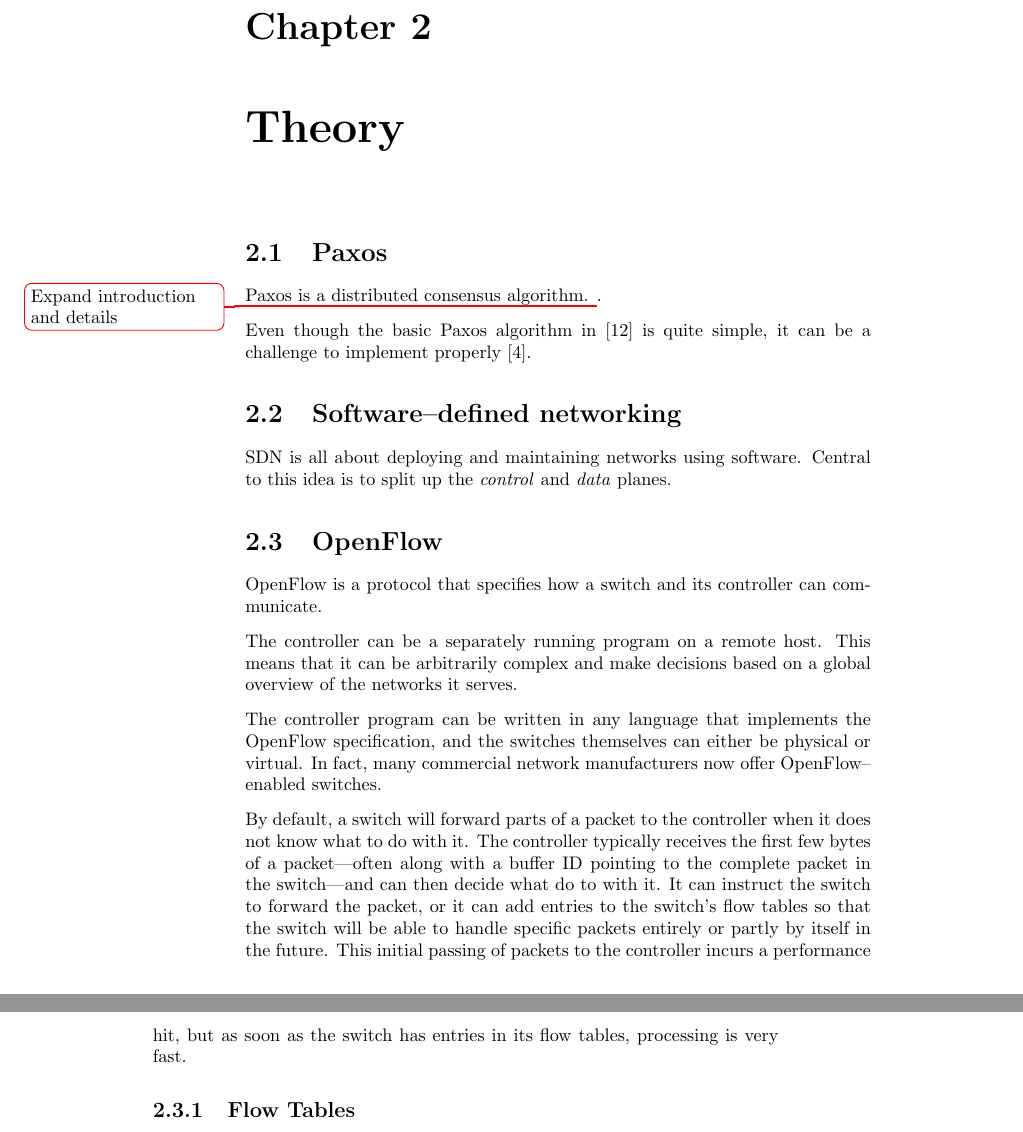
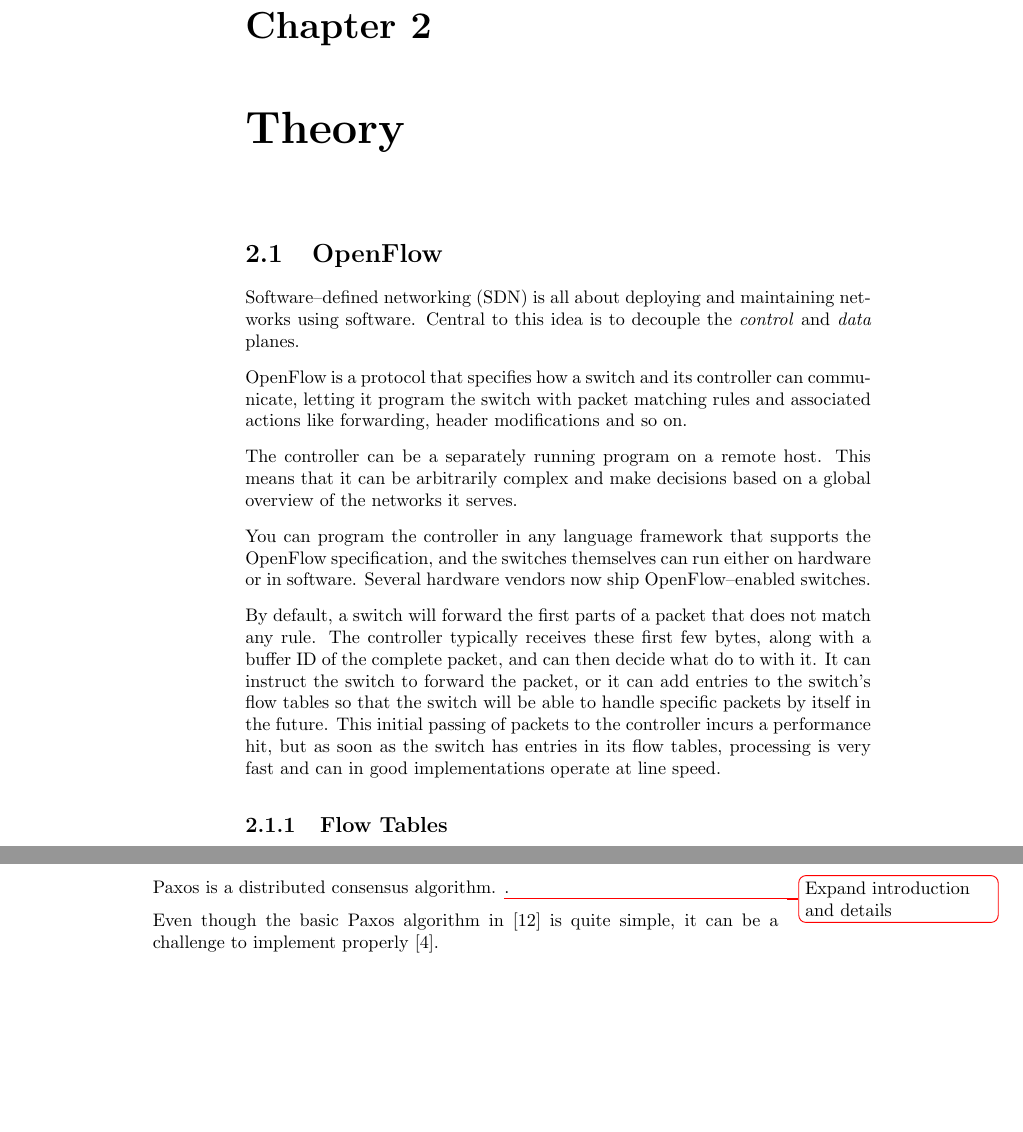
Before and after one commit to cslarsen/bachelor, a LaTeX thesis (thesis/thesis.tex, which reads thesis/theory.tex): two parts of pages 10 and 11 of 30 before the commit and two parts of pages 10 and 13 of 30 after it, joined at a grey line, cut so that both start at the same text, the shorter picture padded with empty space. Compiled offline with pdfLaTeX.

Commit message:
Removed SDN in theory, moved Paxos to bottom

```diff
--- a/thesis/theory.tex
+++ b/thesis/theory.tex
@@ -1,41 +1,33 @@
 \chapter{Theory}
-
-\section{Paxos}
-Paxos is a distributed consensus algorithm.
-\todo{Expand introduction and details}.
-
-Even though the basic Paxos algorithm in \cite{Lam01} is quite simple, it can be
-a challenge to implement properly \cite{Chandra:2007:PML:1281100.1281103}.
-
-\section{Software--defined networking}
-
-\ac{SDN} is all about deploying and maintaining networks using software.
-Central to this idea is to split up the \textit{control} and \textit{data}
-planes.
 
 \section{OpenFlow}
 
+\acf{SDN} is all about deploying and maintaining networks using software.
+Central to this idea is to decouple the \textit{control} and \textit{data}
+planes.
+
 OpenFlow is a protocol that specifies how a switch and its controller can
-communicate.
+communicate, letting it program the switch with packet matching rules and
+associated actions like forwarding, header modifications and so on.
 
 The controller can be a separately running program on a remote host. This
 means that it can be arbitrarily complex and make decisions based on a
 global overview of the networks it serves.
 
-The controller program can be written in any language that implements the
-OpenFlow specification, and the switches themselves can either be physical
-or virtual.  In fact, many commercial network manufacturers now offer
+You can program the controller in any language framework that supports the
+OpenFlow specification, and the switches themselves can run either on
+hardware or in software.  Several hardware vendors now ship
 OpenFlow--enabled switches.
 
-By default, a switch will forward parts of a packet to the controller when
-it does not know what to do with it.  The controller typically receives the
-first few bytes of a packet---often along with a buffer ID pointing to the
-complete packet in the switch---and can then decide what do to with it.  It
-can instruct the switch to forward the packet, or it can add entries to the
-switch's flow tables so that the switch will be able to handle specific
-packets entirely or partly by itself in the future.  This initial passing of
-packets to the controller incurs a performance hit, but as soon as the
-switch has entries in its flow tables, processing is very fast.
+By default, a switch will forward the first parts of a packet that does not
+match any rule.  The controller typically receives these first few bytes,
+along with a buffer ID of the complete packet, and can then decide
+what do to with it.  It can instruct the switch to forward the packet,
+or it can add entries to the switch's flow tables so that the switch
+will be able to handle specific packets by itself in the future.  This
+initial passing of packets to the controller incurs a performance hit,
+but as soon as the switch has entries in its flow tables, processing
+is very fast and can in good implementations operate at line speed.
 
 \subsection{Flow Tables}
 
@@ -192,3 +184,10 @@ definitions from a source code is colloquially called \textit{factoring} in
 Forth parlance.
 
 \section{OpenVSwitch}
+
+\section{Paxos}
+Paxos is a distributed consensus algorithm.
+\todo{Expand introduction and details}.
+
+Even though the basic Paxos algorithm in \cite{Lam01} is quite simple, it can be
+a challenge to implement properly \cite{Chandra:2007:PML:1281100.1281103}.
```
